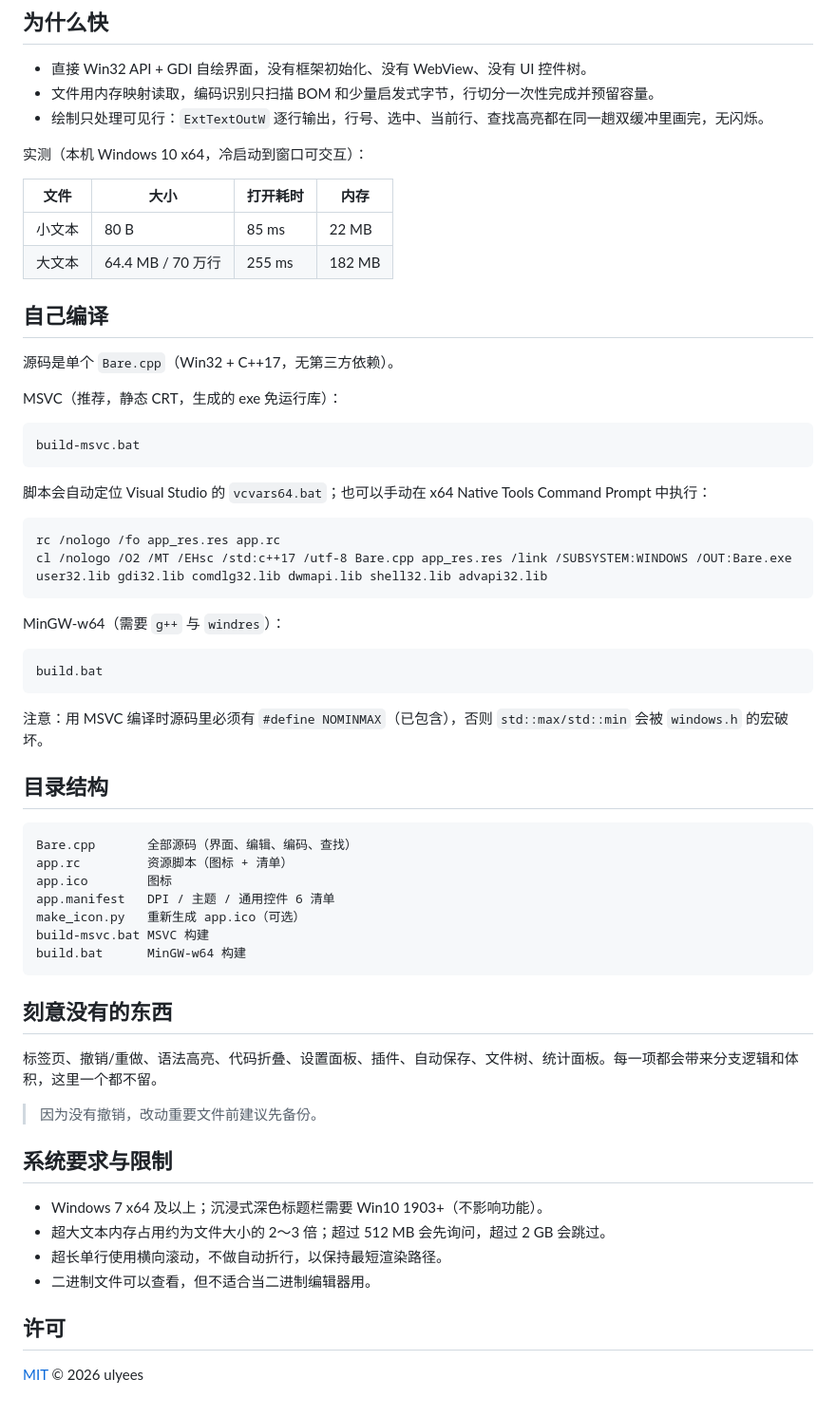
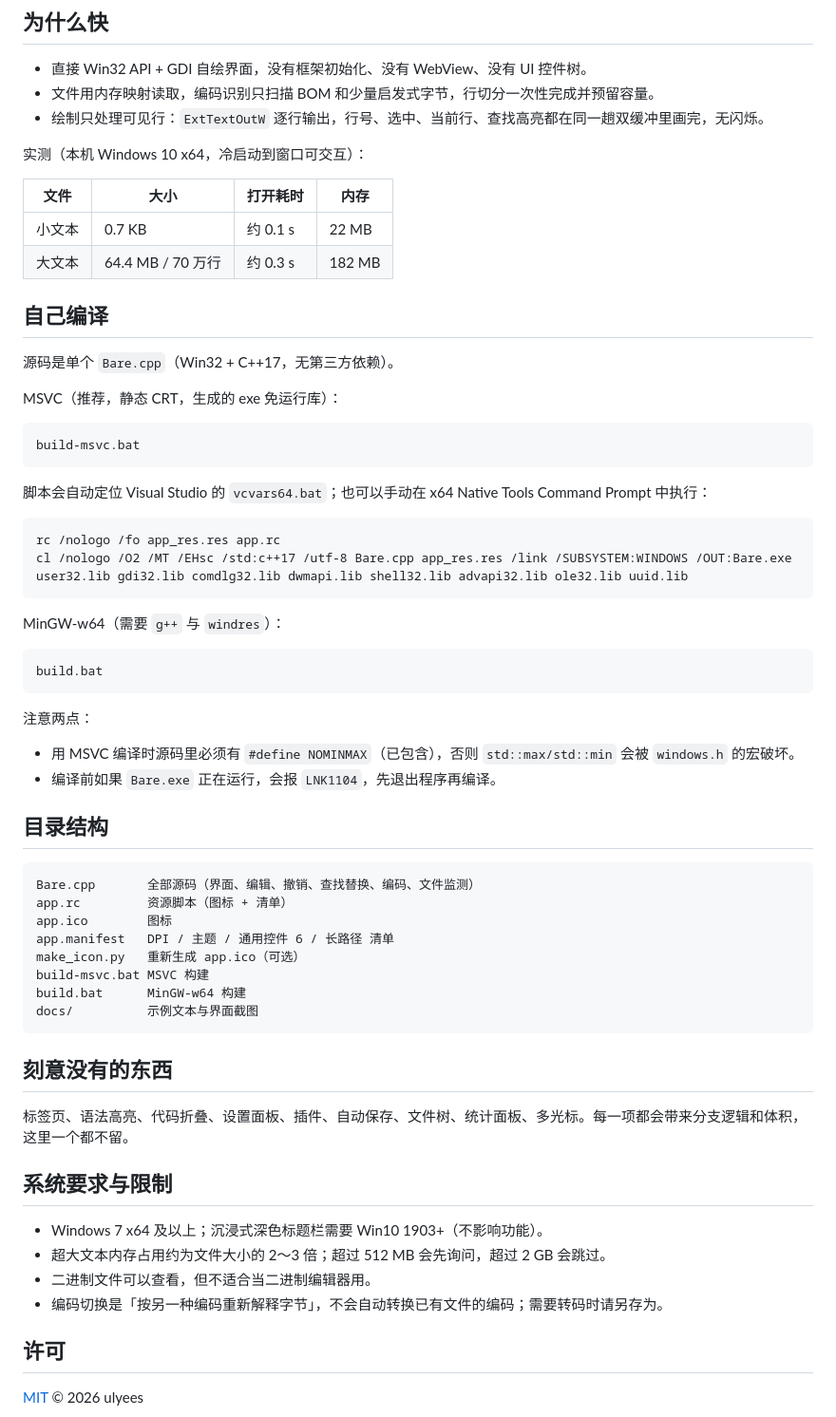
Before and after one commit to ulyees/Bare, a Markdown page: README.md, the part around one of its changes. Shown at 95% size. Drawn GitHub-style.

````diff
--- a/README.md
+++ b/README.md
@@ -69,8 +109,8 @@
 
 | 文件 | 大小 | 打开耗时 | 内存 |
 | --- | --- | --- | --- |
-| 小文本 | 80 B | 85 ms | 22 MB |
-| 大文本 | 64.4 MB / 70 万行 | 255 ms | 182 MB |
+| 小文本 | 0.7 KB | 约 0.1 s | 22 MB |
+| 大文本 | 64.4 MB / 70 万行 | 约 0.3 s | 182 MB |
 
 ## 自己编译
 
@@ -86,7 +126,7 @@ build-msvc.bat
 
 ```bat
 rc /nologo /fo app_res.res app.rc
-cl /nologo /O2 /MT /EHsc /std:c++17 /utf-8 Bare.cpp app_res.res /link /SUBSYSTEM:WINDOWS /OUT:Bare.exe user32.lib gdi32.lib comdlg32.lib dwmapi.lib shell32.lib advapi32.lib
+cl /nologo /O2 /MT /EHsc /std:c++17 /utf-8 Bare.cpp app_res.res /link /SUBSYSTEM:WINDOWS /OUT:Bare.exe user32.lib gdi32.lib comdlg32.lib dwmapi.lib shell32.lib advapi32.lib ole32.lib uuid.lib
 ```
 
 MinGW-w64（需要 `g++` 与 `windres`）：
@@ -95,32 +135,34 @@ MinGW-w64（需要 `g++` 与 `windres`）：
 build.bat
 ```
 
-注意：用 MSVC 编译时源码里必须有 `#define NOMINMAX`（已包含），否则 `std::max/std::min` 会被 `windows.h` 的宏破坏。
+注意两点：
+
+- 用 MSVC 编译时源码里必须有 `#define NOMINMAX`（已包含），否则 `std::max/std::min` 会被 `windows.h` 的宏破坏。
+- 编译前如果 `Bare.exe` 正在运行，会报 `LNK1104`，先退出程序再编译。
 
 ## 目录结构
 
 ```
-Bare.cpp       全部源码（界面、编辑、编码、查找）
+Bare.cpp       全部源码（界面、编辑、撤销、查找替换、编码、文件监测）
 app.rc         资源脚本（图标 + 清单）
 app.ico        图标
-app.manifest   DPI / 主题 / 通用控件 6 清单
+app.manifest   DPI / 主题 / 通用控件 6 / 长路径 清单
 make_icon.py   重新生成 app.ico（可选）
 build-msvc.bat MSVC 构建
 build.bat      MinGW-w64 构建
+docs/          示例文本与界面截图
 ```
 
 ## 刻意没有的东西
 
-标签页、撤销/重做、语法高亮、代码折叠、设置面板、插件、自动保存、文件树、统计面板。每一项都会带来分支逻辑和体积，这里一个都不留。
-
-> 因为没有撤销，改动重要文件前建议先备份。
+标签页、语法高亮、代码折叠、设置面板、插件、自动保存、文件树、统计面板、多光标。每一项都会带来分支逻辑和体积，这里一个都不留。
 
 ## 系统要求与限制
 
 - Windows 7 x64 及以上；沉浸式深色标题栏需要 Win10 1903+（不影响功能）。
 - 超大文本内存占用约为文件大小的 2～3 倍；超过 512 MB 会先询问，超过 2 GB 会跳过。
-- 超长单行使用横向滚动，不做自动折行，以保持最短渲染路径。
 - 二进制文件可以查看，但不适合当二进制编辑器用。
+- 编码切换是「按另一种编码重新解释字节」，不会自动转换已有文件的编码；需要转码时请另存为。
 
 ## 许可
 
````
Also changed, not shown: other parts of README.md (+52 -12 lines), docs/screenshot.png, 6 other files.
